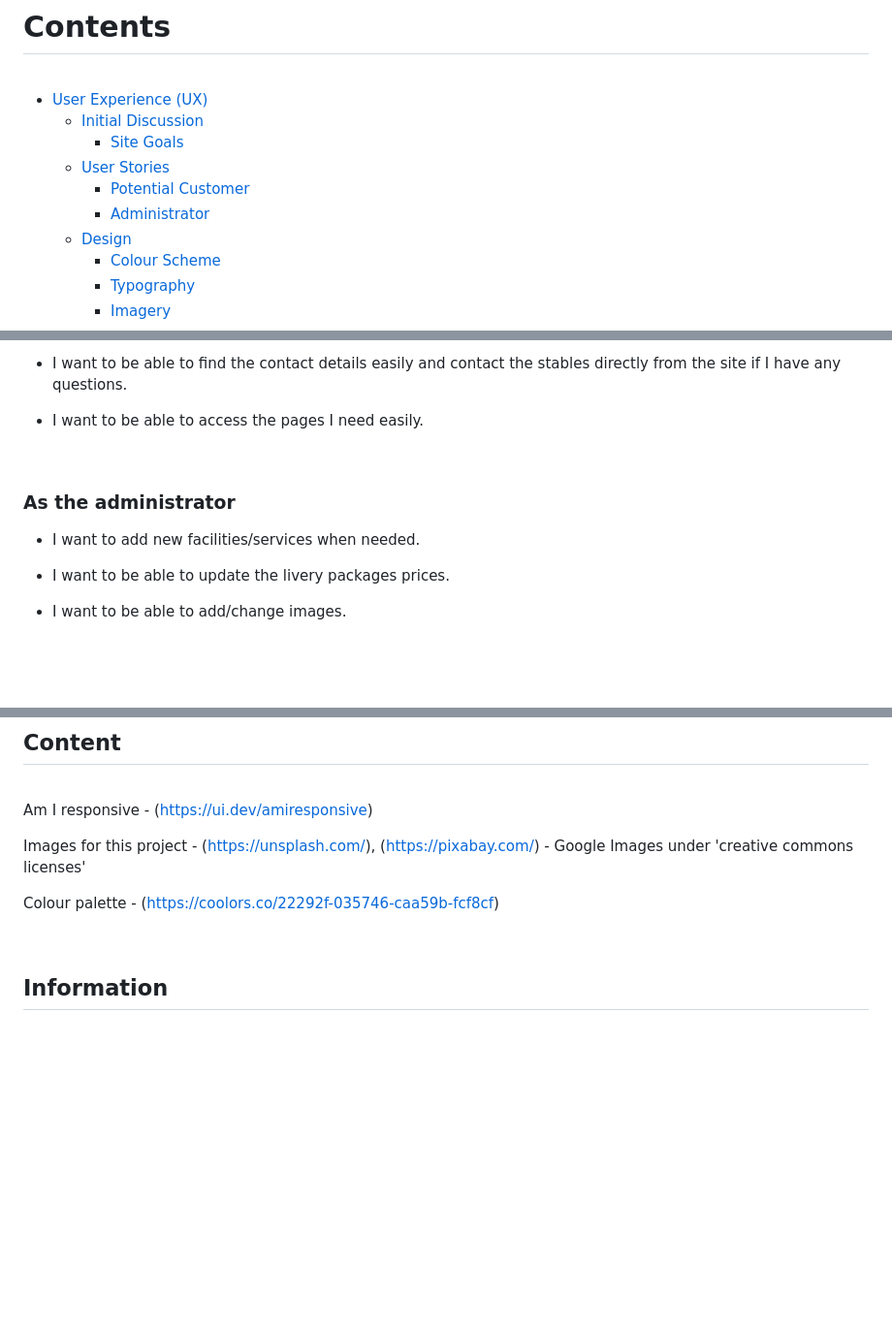
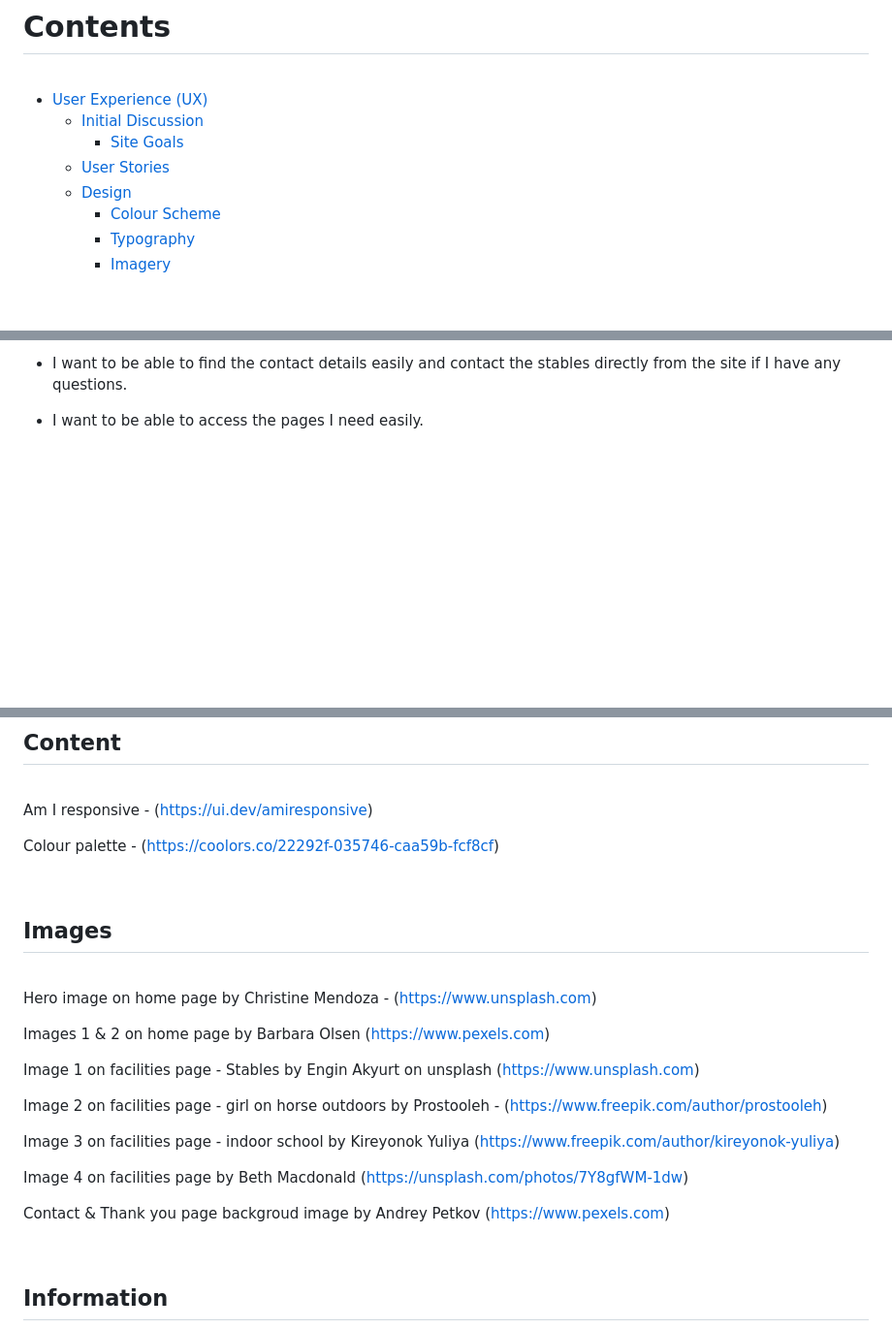
Before and after one commit to louisejones101/Radstone-livery-stables-Milestone1, a Markdown page: README.md, 3 parts joined by grey strips. Shown: that part at 97% size. Drawn GitHub-style; blank space fills up the shorter version.

Commit message:
image references added to README

```diff
--- a/README.md
+++ b/README.md
@@ -20,8 +20,6 @@ This website was designed based on a fictious livery yard as part of the Code In
   * [Initial Discussion](#initial-discussion)
     * [Site Goals](#site-goals)
   * [User Stories](#user-stories)
-    * [Potential Customer](#as-a-potential-customer)
-    * [Administrator](#as-the-administrator)
   * [Design](#design)
     * [Colour Scheme](#colour-scheme)
     * [Typography](#typography)
@@ -95,16 +93,6 @@ The goal of the website is to allow potential users of the stables to take a loo
 * I want to be able to access the pages I need easily.
 
 <br>
-
-### As the administrator
-
-* I want to add new facilities/services when needed.
-
-* I want to be able to update the livery packages prices.
-
-* I want to be able to add/change images.
-
-<br>
 <br>
 
 ## Design
@@ -390,9 +379,27 @@ Code Institute - Form dump (https://formdump.codeinstitute.net/)
 
 Am I responsive - (https://ui.dev/amiresponsive)
 
-Images for this project - (https://unsplash.com/), (https://pixabay.com/) - Google Images under 'creative commons licenses'
+Colour palette - (https://coolors.co/22292f-035746-caa59b-fcf8cf)
 
-Colour palette - (https://coolors.co/22292f-035746-caa59b-fcf8cf)
+<br>
+
+## Images
+
+<br>
+
+Hero image on home page by Christine Mendoza - (https://www.unsplash.com)
+
+Images 1 & 2 on home page by Barbara Olsen (https://www.pexels.com)
+
+Image 1 on facilities page - Stables by Engin Akyurt on unsplash (https://www.unsplash.com)
+
+Image 2 on facilities page - girl on horse outdoors by Prostooleh - (https://www.freepik.com/author/prostooleh)
+
+Image 3 on facilities page - indoor school by Kireyonok Yuliya (https://www.freepik.com/author/kireyonok-yuliya)
+
+Image 4 on facilities page by Beth Macdonald (https://unsplash.com/photos/7Y8gfWM-1dw)
+
+Contact & Thank you page backgroud image by Andrey Petkov (https://www.pexels.com)
 
 <br>
 
```
Also changed, not shown: other parts of README.md (+2 -1 lines).
